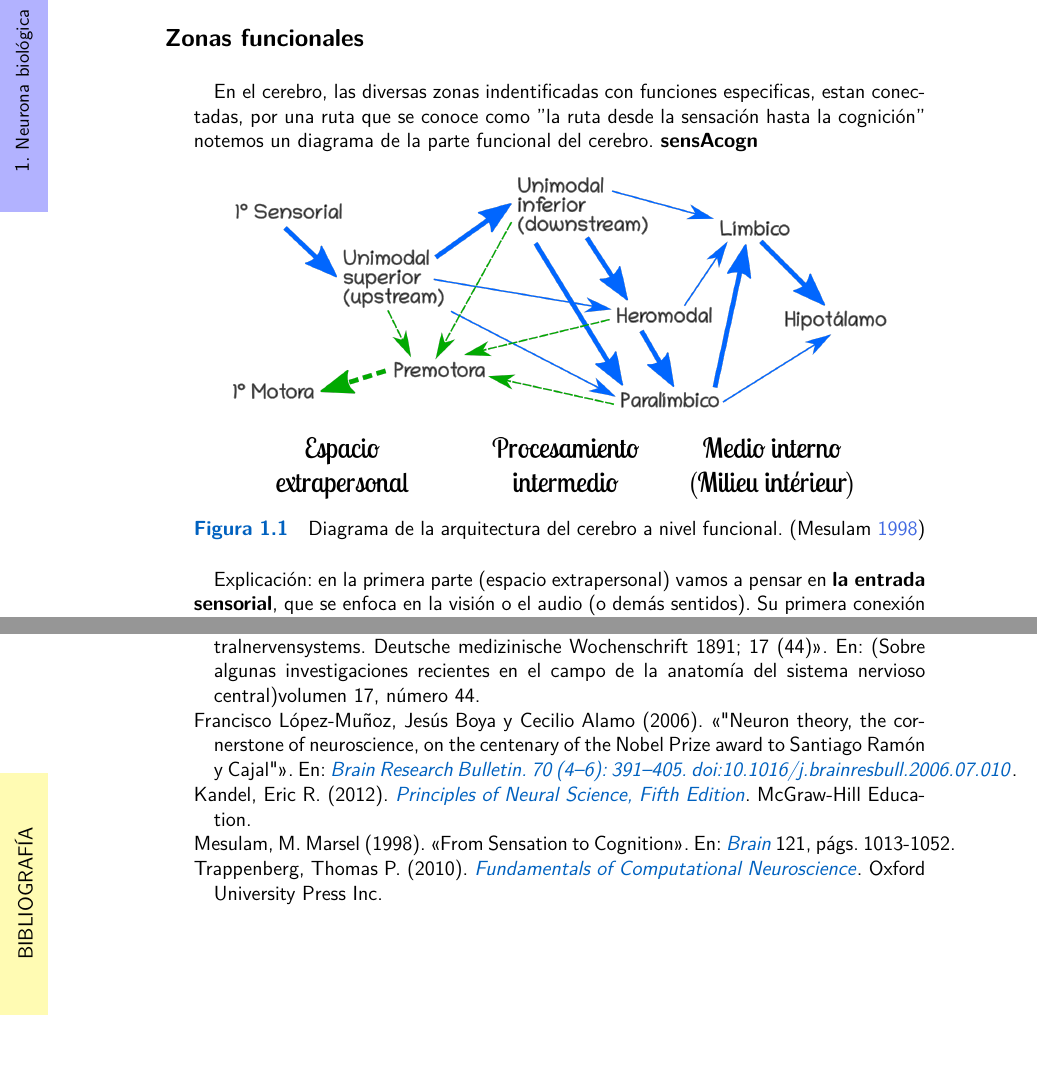
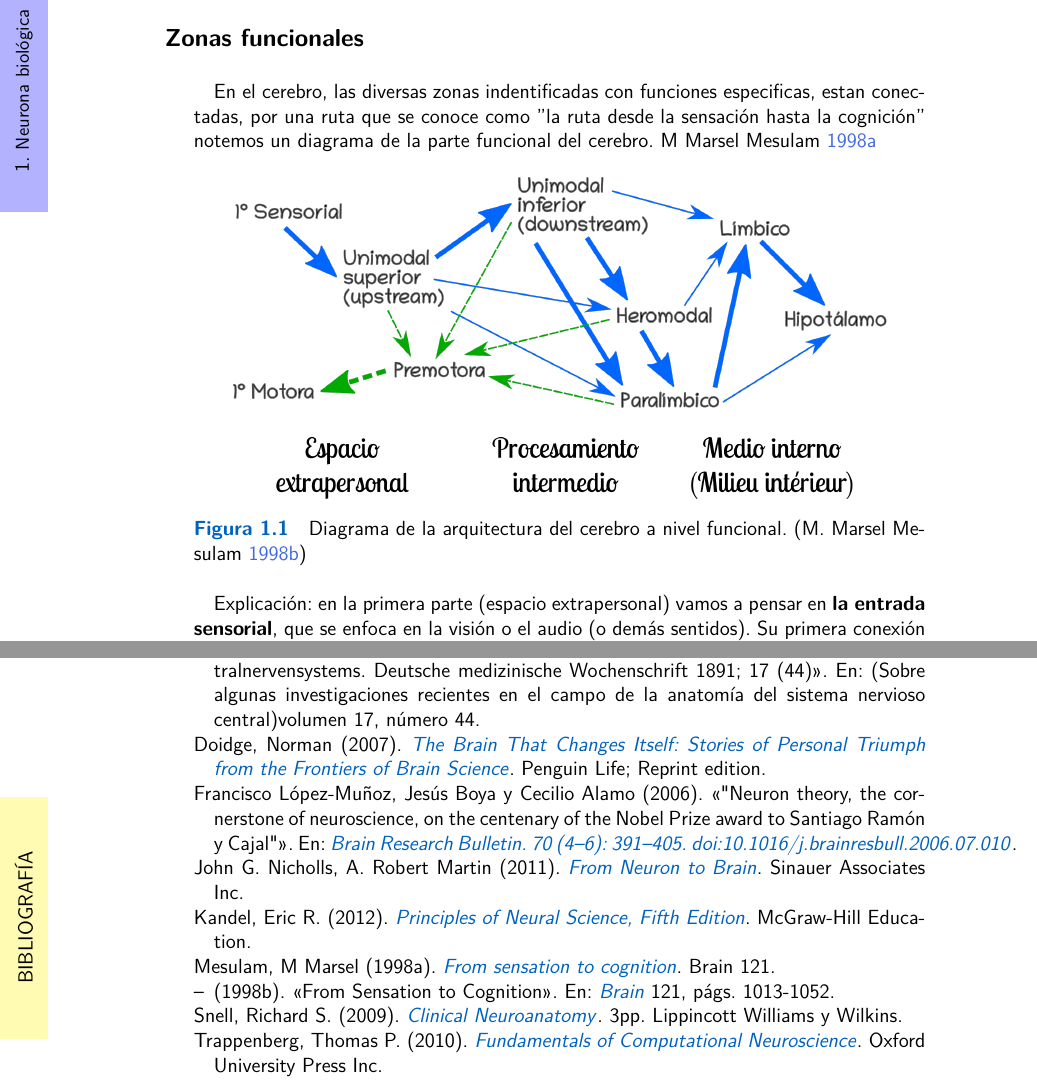
Before and after one commit to FCiencias-Equipo-Academico-2022-I/rn-libro, a LaTeX book (RN.tex, which reads rnnotesref.bib): two parts of pages 12 and 98 of 98, joined at a grey line, cut so that both start at the same text. The pictures show the PDF file RN.pdf that the author committed with the source.

Commit message:
Ajuste de referencias al SistNerv

```diff
--- a/rnnotesref.bib
+++ b/rnnotesref.bib
@@ -392,3 +392,17 @@ url="https://doi.org/10.1007/978-1-4939-1456-2_6"
     year = {2012},
     keywords = {latex, furderrmor}
 }
+
+@book{neurona_A_cerebro,
+    author ={John G. Nicholls, A. Robert Martin} ,
+    title = {From Neuron to Brain},
+    publisher = { Sinauer Associates Inc},
+    year = {2011},
+    keywords = {latex, defy}
+}
+
+@book{sistemaNervioso,
+    author ={Richard S. Snell } ,
+    title = {Clinical Neuroanatomy },
+    note = {3pp.},
+    publisher = {Lippincott Williams and Wilkins},
@@ -394,0 +414,12 @@ url="https://doi.org/10.1007/978-1-4939-1456-2_6"
+    author = {Norman Doidge} ,
+    title = {The Brain That Changes Itself: Stories of Personal Triumph from the Frontiers of Brain Science},
+    publisher = {Penguin Life; Reprint edition},
+    year = {2007}
+}
+
+@book{sensAcogn,
+    author = {Mesulam, M Marsel},
+    title = {From sensation to cognition},
+    note = {Brain 121},
+    year = {1998}
+}
```
Also changed, not shown: secciones/Antecedentes/Neuronabiologica/SistemaNervioso.tex (+1 -1 lines), RN.pdf, rnnotesref.bib (5 more changed lines), 1 other file.
